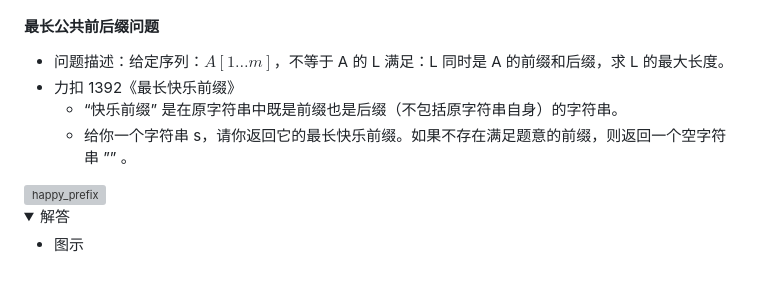
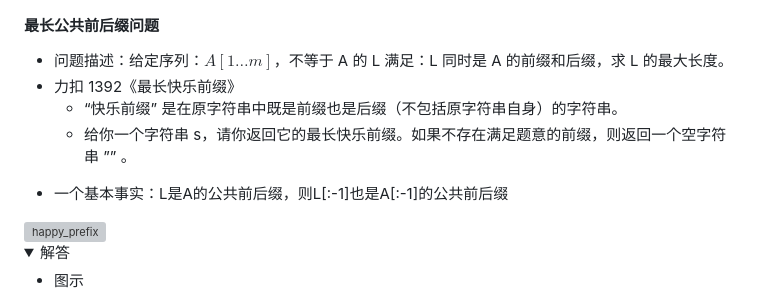
Before and after one commit to Patrickxzm/dsa2026, a Markdown page: ch05.md, the part around the change. GitHub-like rendering; folded sections open; blank space fills up the shorter version; grey boxes are pictures that could not be loaded.

Commit message:
求解lps基本事实

```diff
--- a/ch05.md
+++ b/ch05.md
@@ -1258,10 +1258,13 @@ $$
 
 #### 最长公共前后缀问题
 
+
 - 问题描述：给定序列：$A[1\ldots m]$，不等于 A 的 L 满足：L 同时是 A 的前缀和后缀，求 L 的最大长度。
 - 力扣 1392《最长快乐前缀》
   - “快乐前缀” 是在原字符串中既是前缀也是后缀（不包括原字符串自身）的字符串。
   - 给你一个字符串 s，请你返回它的最长快乐前缀。如果不存在满足题意的前缀，则返回一个空字符串 ”” 。
+
+* 一个基本事实：L是A的公共前后缀，则L[:-1]也是A[:-1]的公共前后缀
 
 <img alt="happy_prefix" src="images/happy_prefix.png" width=700>
 
```
